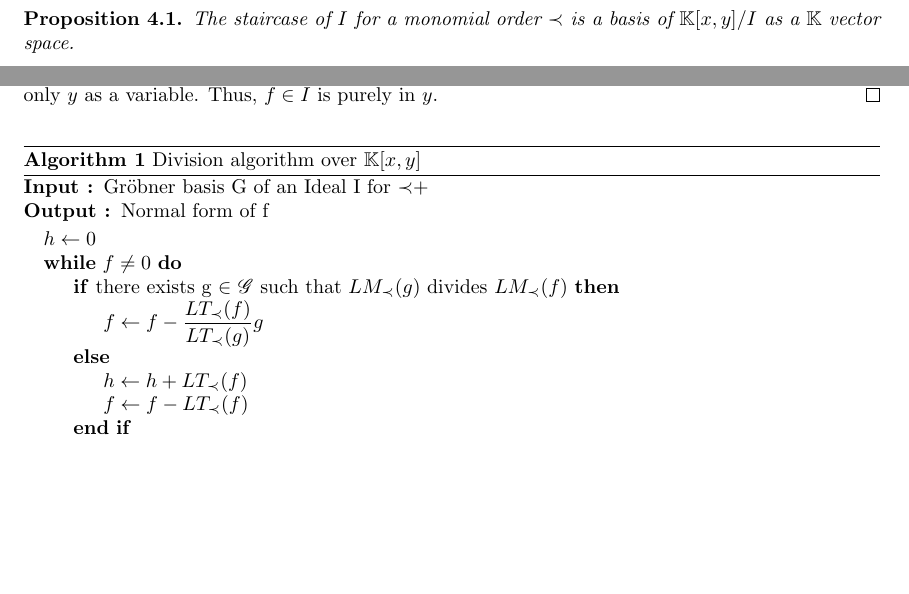
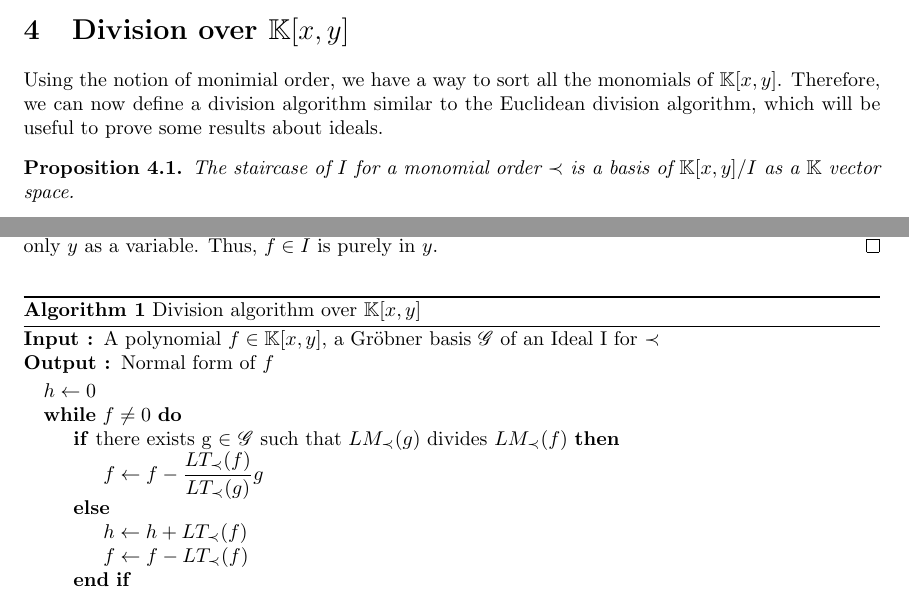
Before and after one commit to oogust/GroebnerBasisInTwoVariables, a LaTeX document (report.tex): two parts of page 6 of 13 before the commit and two parts of page 6 of 14 after it, joined at a grey line, cut at the place of the change, the shorter picture padded with empty space. Compiled offline with pdfLaTeX.

Commit message:
correcting things

```diff
--- a/report.tex
+++ b/report.tex
@@ -288,6 +288,8 @@ In the section, we will denote $I$ an ideal of the ring $\mathbb{K}[x, y]$.
 
 \section{Division over $\mathbb{K}[x, y]$}
 
+Using the notion of monimial order, we have a way to sort all the monomials of $\mathbb{K}[x, y]$. Therefore, we can now define a division algorithm similar to the Euclidean division algorithm, which will be useful to prove some results about ideals.
+
 \begin{proposition}
     The staircase of $I$ for a monomial order $\prec$ is a basis of $\mathbb{K}[x, y] / I$ as a $\mathbb{K}$ vector space.
 \end{proposition}
@@ -314,8 +316,8 @@ In the section, we will denote $I$ an ideal of the ring $\mathbb{K}[x, y]$.
 
 \begin{algorithm}
 \caption{Division algorithm over $\mathbb{K}[x, y]$} \label{alg:div}
-\textbf{Input : }Gröbner basis G of an Ideal I for $\prec$+ \\
-\textbf{Output : }Normal form of f
+\textbf{Input : }A polynomial $f \in \mathbb{K}[x, y]$, a Gröbner basis $\mathscr{G}$ of an Ideal I for $\prec$ \\
+\textbf{Output : }Normal form of $f$
 \begin{algorithmic}
     \State $h \gets 0$
     \While{$f \neq 0$}
```
Also changed, not shown: report.tex (2 more changed lines).
